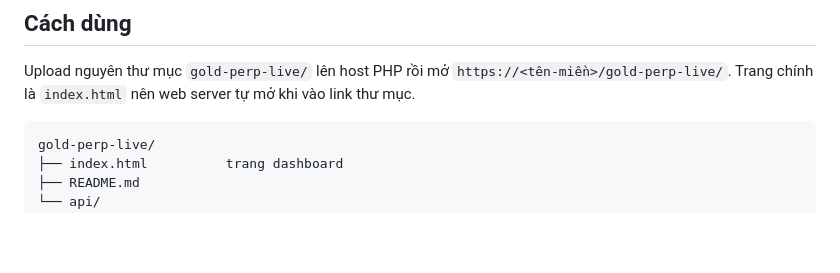
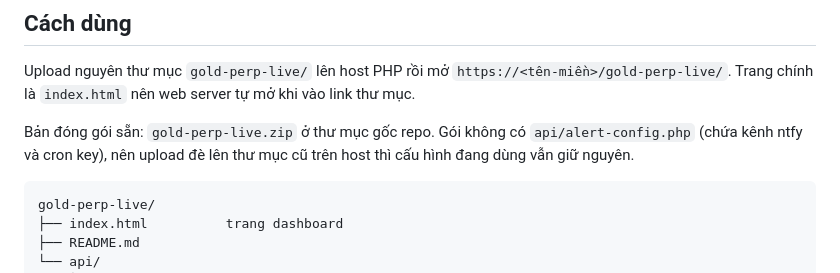
Before and after one commit to nptoan1991-eng/default, a Markdown page: gold-perp-live/README.md, the part around the change. Drawn GitHub-style; blank space fills up the shorter version.

Commit message:
Note the packaged zip in README
Co-Authored-By: Claude Opus 5.5 <noreply@anthropic.com>
Claude-Session: https://claude.ai/code/session_01LwhjRSmyBRHtDR7RDpQ5aG

````diff
--- a/gold-perp-live/README.md
+++ b/gold-perp-live/README.md
@@ -9,6 +9,8 @@ Dashboard xem dữ liệu live của hợp đồng vàng vĩnh cửu, gồm 3 ta
 ## Cách dùng
 
 Upload nguyên thư mục `gold-perp-live/` lên host PHP rồi mở `https://<tên-miền>/gold-perp-live/`. Trang chính là `index.html` nên web server tự mở khi vào link thư mục.
+
+Bản đóng gói sẵn: `gold-perp-live.zip` ở thư mục gốc repo. Gói không có `api/alert-config.php` (chứa kênh ntfy và cron key), nên upload đè lên thư mục cũ trên host thì cấu hình đang dùng vẫn giữ nguyên.
 
 ```
 gold-perp-live/
````
